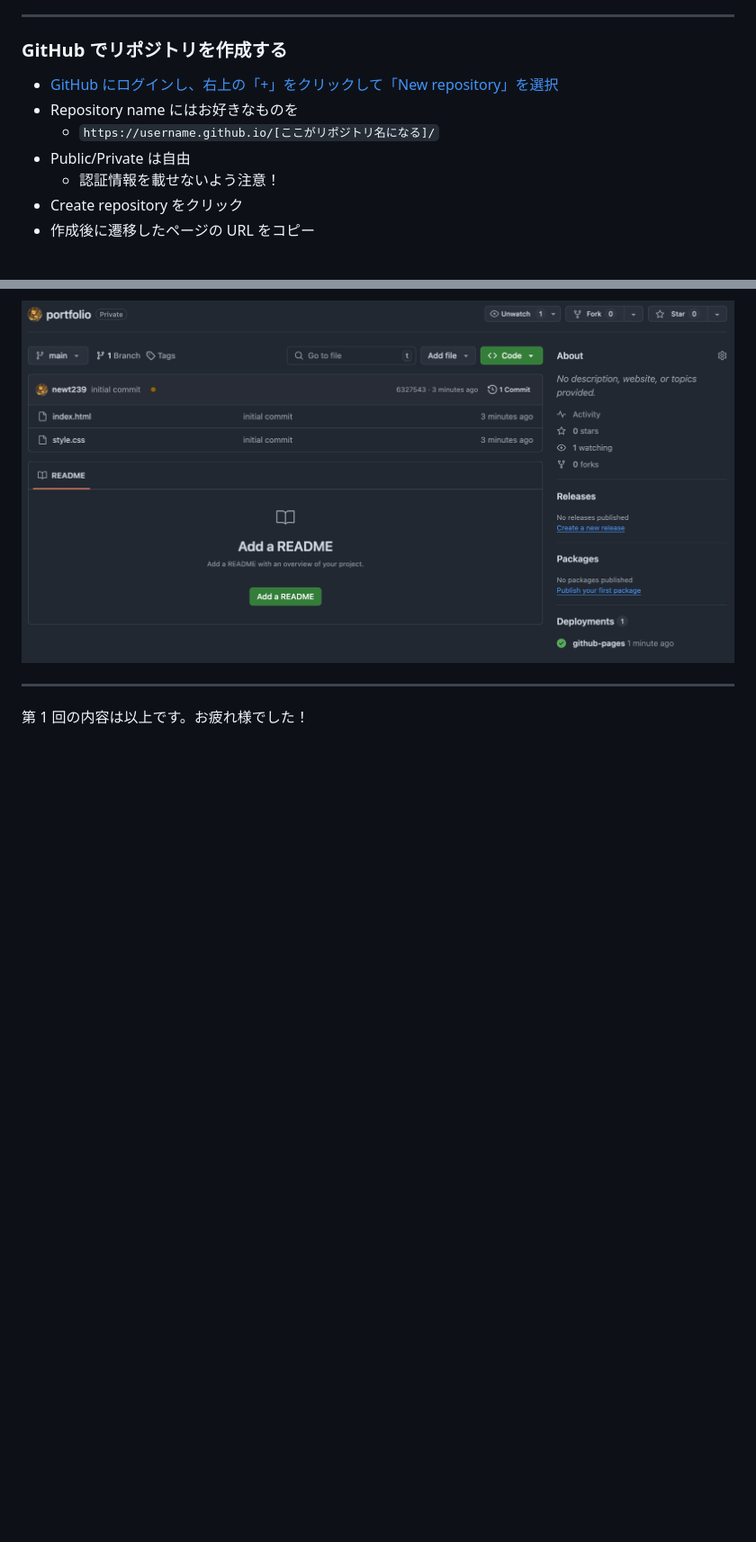
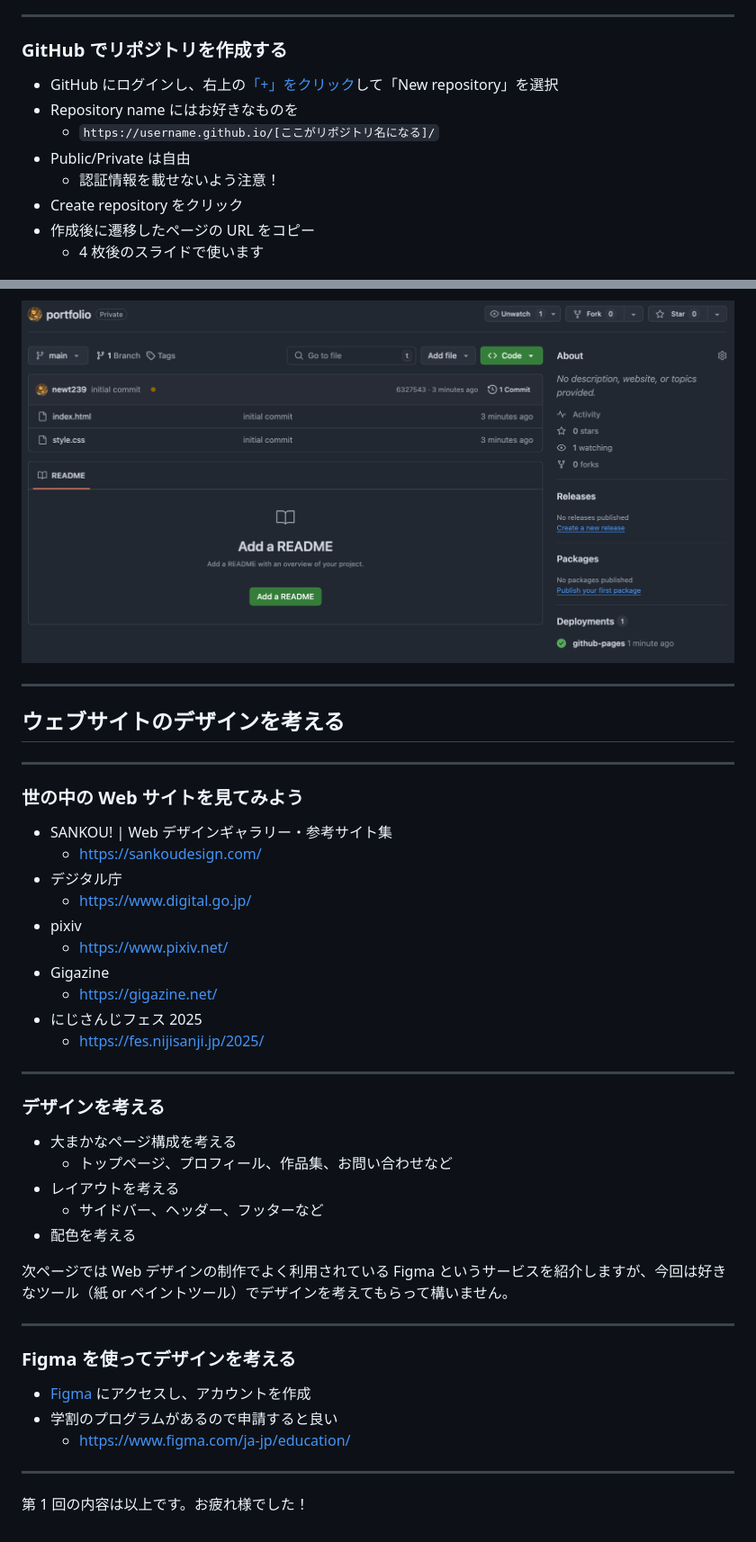
Before and after one commit to SIT-DigiCre/handson-portfolio, a Markdown page: markdown/01-setup.md, 2 parts joined by grey strips. Shown: that part at 90% size. GitHub-like rendering; blank space fills up the shorter version.

```diff
--- a/markdown/01-setup.md
+++ b/markdown/01-setup.md
@@ -214,12 +221,13 @@ ChatGPT や GitHub Copilot などの生成 AI を活用するのも良いでし
 
 ### GitHub でリポジトリを作成する
 
-- [GitHub にログインし、右上の「+」をクリックして「New repository」を選択](https://github.com/new)
+- GitHub にログインし、右上の[「+」をクリック](https://github.com/new)して「New repository」を選択
 - Repository name にはお好きなものを
   - `https://username.github.io/[ここがリポジトリ名になる]/`
 - Public/Private は自由
   - 認証情報を載せないよう注意！
 - Create repository をクリック
 - 作成後に遷移したページの URL をコピー
+  - 4 枚後のスライドで使います
 
 ![bg right fit](./images/github-new-repository.png)
@@ -267,4 +324,45 @@ git push origin main
 
 <!-- _class: lead -->
 
+## ウェブサイトのデザインを考える
+
+---
+
+### 世の中の Web サイトを見てみよう
+
+- SANKOU! | Web デザインギャラリー・参考サイト集
+  - https://sankoudesign.com/
+- デジタル庁
+  - https://www.digital.go.jp/
+- pixiv
+  - https://www.pixiv.net/
+- Gigazine
+  - https://gigazine.net/
+- にじさんじフェス 2025
+  - https://fes.nijisanji.jp/2025/
+
+---
+
+### デザインを考える
+
+- 大まかなページ構成を考える
+  - トップページ、プロフィール、作品集、お問い合わせなど
+- レイアウトを考える
+  - サイドバー、ヘッダー、フッターなど
+- 配色を考える
+
+次ページでは Web デザインの制作でよく利用されている Figma というサービスを紹介しますが、今回は好きなツール（紙 or ペイントツール）でデザインを考えてもらって構いません。
+
+---
+
+### Figma を使ってデザインを考える
+
+- [Figma](https://www.figma.com/) にアクセスし、アカウントを作成
+- 学割のプログラムがあるので申請すると良い
+  - https://www.figma.com/ja-jp/education/
+
+---
+
+<!-- _class: lead -->
+
 第 1 回の内容は以上です。お疲れ様でした！
```
Also changed, not shown: other parts of markdown/01-setup.md (+115 -59 lines), markdown/03-basic_practice.md (+1 -1 lines).
